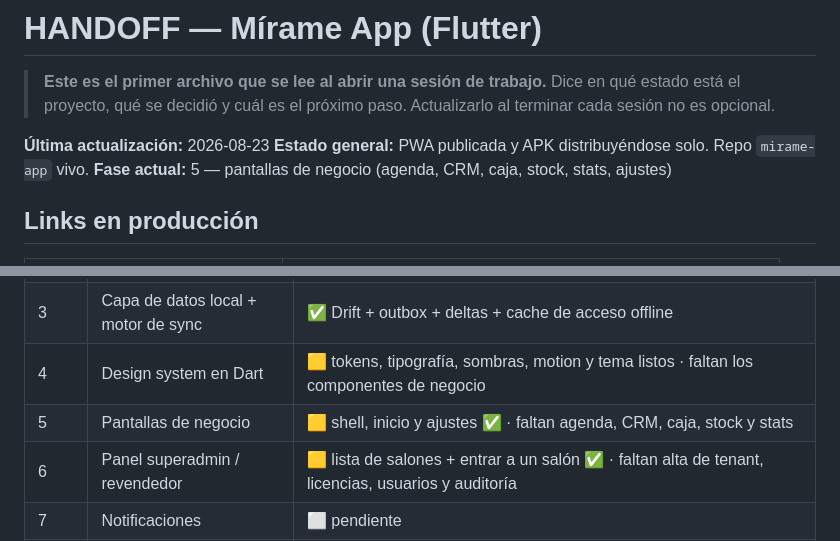
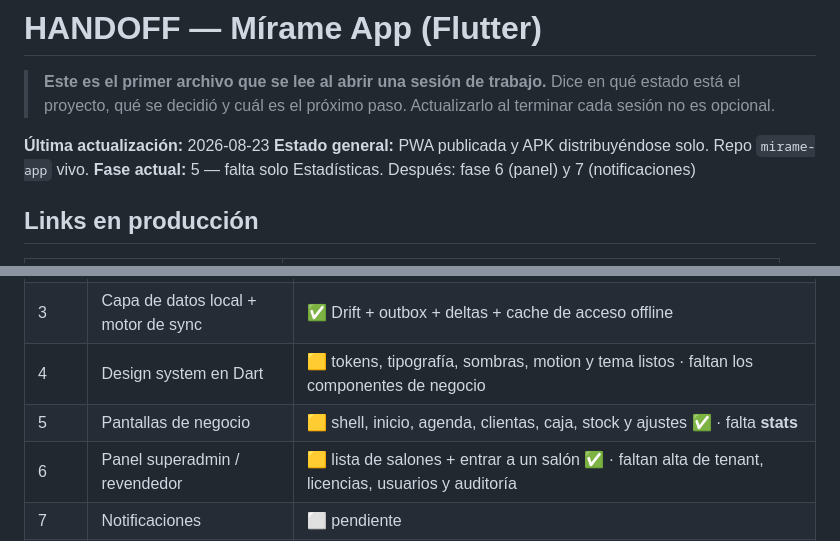
Before and after one commit to santiagoadet7823-dev/mirame-app, a Markdown page: HANDOFF.md, 2 parts joined by grey strips. Drawn GitHub-style.

Commit message:
docs(handoff): fase 5 casi completa, falta estadisticas
Co-Authored-By: Claude Opus 5 <noreply@anthropic.com>

```diff
--- a/HANDOFF.md
+++ b/HANDOFF.md
@@ -6,7 +6,7 @@
 
 **Última actualización:** 2026-08-23
 **Estado general:** PWA publicada y APK distribuyéndose solo. Repo `mirame-app` vivo.
-**Fase actual:** 5 — pantallas de negocio (agenda, CRM, caja, stock, stats, ajustes)
+**Fase actual:** 5 — falta solo Estadísticas. Después: fase 6 (panel) y 7 (notificaciones)
 
 ## Links en producción
 
@@ -51,7 +51,7 @@ flota sin arreglo remoto.
 | 2 | Auth + tenancy + roles | ✅ **login end-to-end funcionando** con Google real |
 | 3 | Capa de datos local + motor de sync | ✅ Drift + outbox + deltas + cache de acceso offline |
 | 4 | Design system en Dart | 🟨 tokens, tipografía, sombras, motion y tema listos · faltan los componentes de negocio |
-| 5 | Pantallas de negocio | 🟨 shell, inicio y ajustes ✅ · faltan agenda, CRM, caja, stock y stats |
+| 5 | Pantallas de negocio | 🟨 shell, inicio, agenda, clientas, caja, stock y ajustes ✅ · falta **stats** |
 | 6 | Panel superadmin / revendedor | 🟨 lista de salones + entrar a un salón ✅ · faltan alta de tenant, licencias, usuarios y auditoría |
 | 7 | Notificaciones | ⬜ pendiente |
 | 8 | Build PWA + APK, auto-update, distribución | 🟨 **APK 1.0.0 firmado y compilando OK** (62 MB) · falta el auto-updater y el pipeline de GitHub |
```
